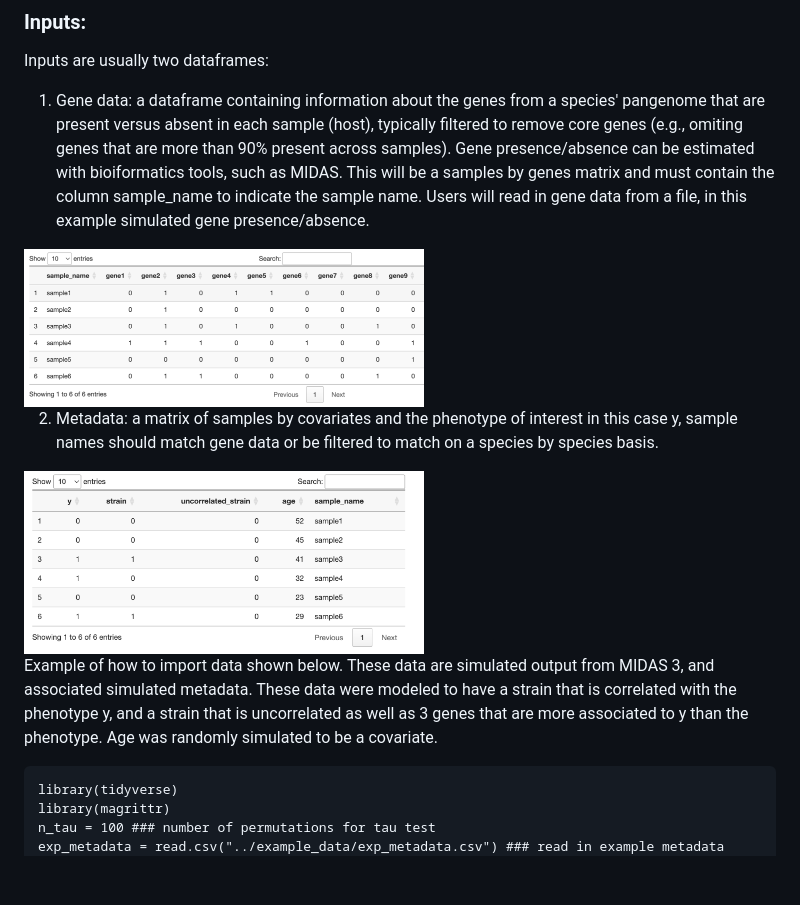
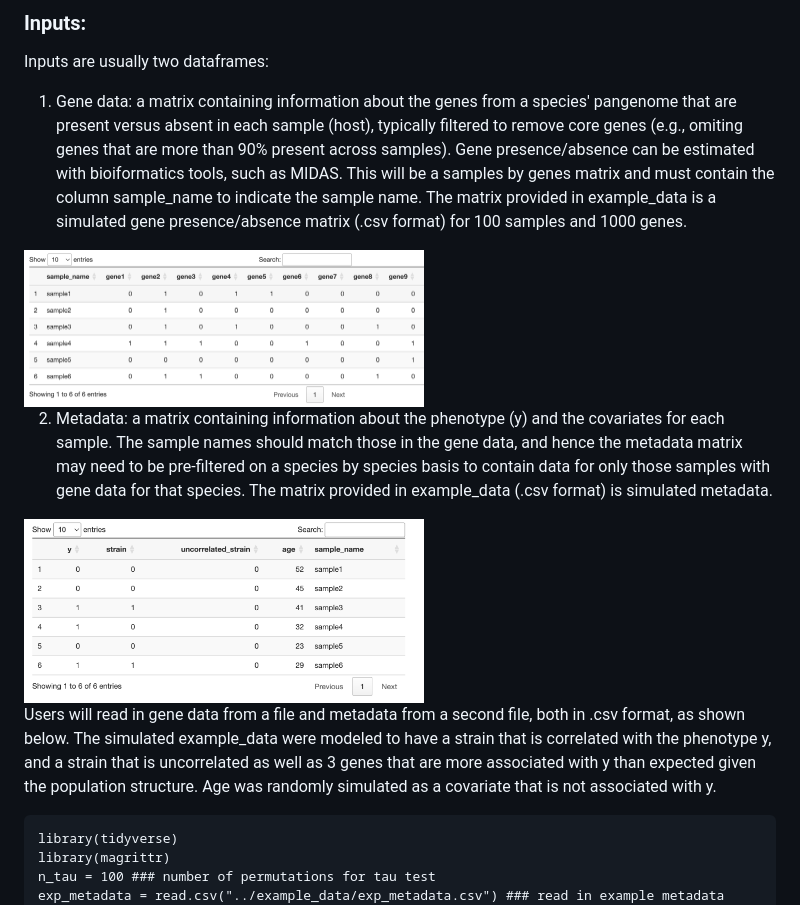
Before and after one commit to miriam-goldman/microSLAM, a Markdown page: README.md, the part around the change. Drawn GitHub-style; blank space fills up the shorter version.

Commit message:
Update README.md
Edited metadata description and text about reading in example data.

````diff
--- a/README.md
+++ b/README.md
@@ -23,13 +23,13 @@ library(microSLAM)
 
 Inputs are usually two dataframes:
 
-1) Gene data: a dataframe containing information about the genes from a species' pangenome that are present versus absent in each sample (host), typically filtered to remove core genes (e.g., omiting genes that are more than 90% present across samples). Gene presence/absence can be estimated with bioiformatics tools, such as MIDAS. This will be a samples by genes matrix and must contain the column sample_name to indicate the sample name. Users will read in gene data from a file, in this example simulated gene presence/absence.
+1) Gene data: a matrix containing information about the genes from a species' pangenome that are present versus absent in each sample (host), typically filtered to remove core genes (e.g., omiting genes that are more than 90% present across samples). Gene presence/absence can be estimated with bioiformatics tools, such as MIDAS. This will be a samples by genes matrix and must contain the column sample_name to indicate the sample name. The matrix provided in example_data is a simulated gene presence/absence matrix (.csv format) for 100 samples and 1000 genes.
 <img src="https://github.com/miriam-goldman/microSLAM/blob/main/other/genes.png" width=400>
 
-2) Metadata: a matrix of samples by covariates and the phenotype of interest in this case y, sample names should match gene data or be filtered to match on a species by species basis.
+2) Metadata: a matrix containing information about the phenotype (y) and the covariates for each sample. The sample names should match those in the gene data, and hence the metadata matrix may need to be pre-filtered on a species by species basis to contain data for only those samples with gene data for that species. The matrix provided in example_data (.csv format) is simulated metadata.
 <img src="https://github.com/miriam-goldman/microSLAM/blob/main/other/metadata.png" width=400>
 
-Example of how to import data shown below. These data are simulated output from MIDAS 3, and associated simulated metadata. These data were modeled to have a strain that is correlated with the phenotype y, and a strain that is uncorrelated as well as 3 genes that are more associated to y than the phenotype. Age was randomly simulated to be a covariate.
+Users will read in gene data from a file and metadata from a second file, both in .csv format, as shown below. The simulated example_data were modeled to have a strain that is correlated with the phenotype y, and a strain that is uncorrelated as well as 3 genes that are more associated with y than expected given the population structure. Age was randomly simulated as a covariate that is not associated with y.
 
 ```
 library(tidyverse)
````
